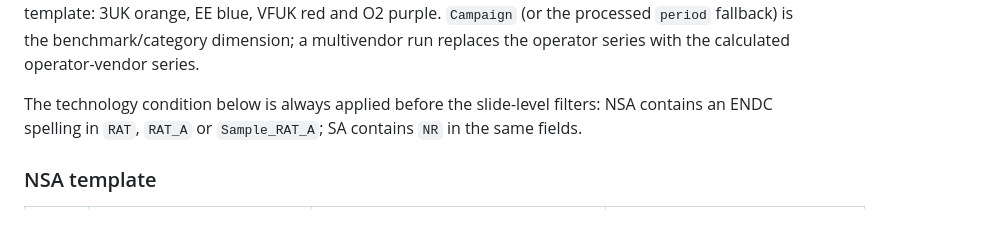
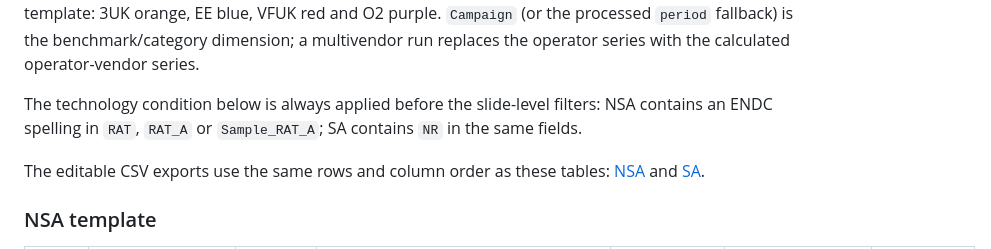
Before and after one commit to jaimetur/DashboardAnalytic, a Markdown page: help/05-e2e-ppt-reporting.md, the part around one of its changes. Rendered like a GitHub page; blank space fills up the shorter version.

```diff
--- a/help/05-e2e-ppt-reporting.md
+++ b/help/05-e2e-ppt-reporting.md
@@ -42,5 +42,7 @@ The renderer follows the visual grammar of the supplied template for every autom
 
 The technology condition below is always applied before the slide-level filters: NSA contains an ENDC spelling in `RAT`, `RAT_A` or `Sample_RAT_A`; SA contains `NR` in the same fields.
 
+The editable CSV exports use the same rows and column order as these tables: [NSA](nsa-slide-catalogue.csv) and [SA](sa-slide-catalogue.csv).
+
 ### NSA template
 
```
Also changed, not shown: other parts of help/05-e2e-ppt-reporting.md (+88 -54 lines), CHANGELOG.md (+1 -1 lines).
